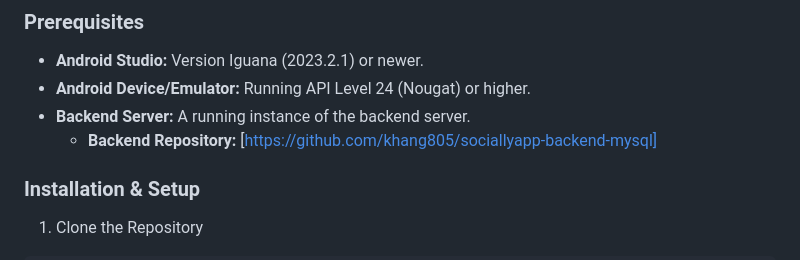
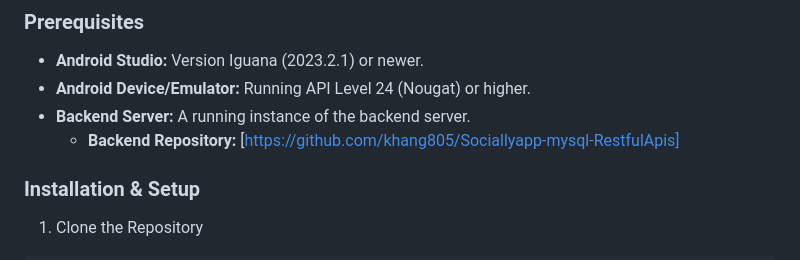
Before and after one commit to khang805/sociallyapp-backend-mysql, a Markdown page: README.md, the part around the change. Rendered like a GitHub page.

Commit message:
Update backend repository link in README

```diff
--- a/README.md
+++ b/README.md
@@ -59,7 +59,7 @@ Follow these instructions to set up the project locally for development and test
 * **Android Studio:** Version Iguana (2023.2.1) or newer.
 * **Android Device/Emulator:** Running API Level 24 (Nougat) or higher.
 * **Backend Server:** A running instance of the backend server.
-  * **Backend Repository:** [https://github.com/khang805/sociallyapp-backend-mysql]
+  * **Backend Repository:** [https://github.com/khang805/Sociallyapp-mysql-RestfulApis]
 
 ### Installation & Setup
 
```
